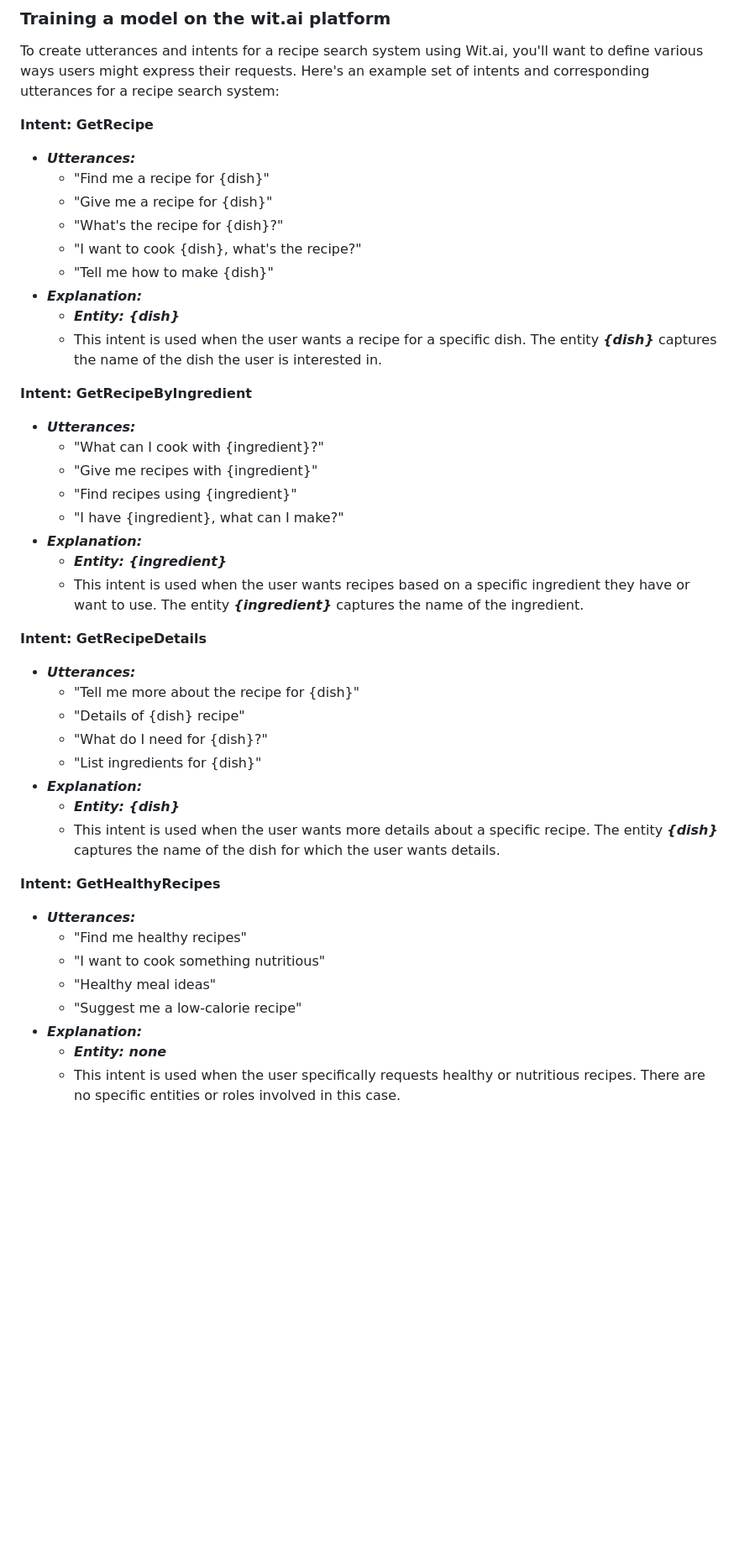
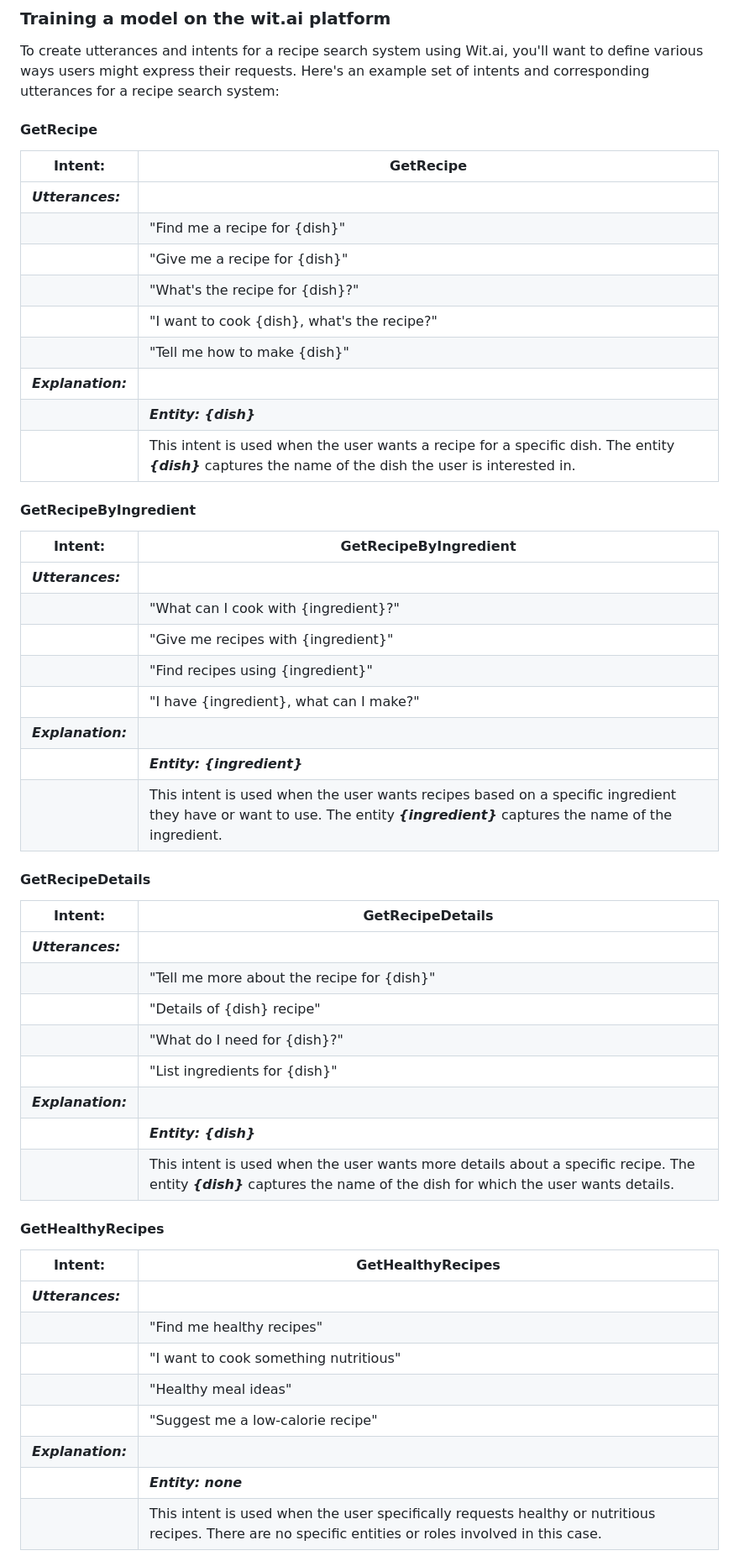
Before and after one commit to naturuplift/VoiceRecipeSearchSystem, a Markdown page: README.md, the part around one of its changes. Shown at 84% size. Drawn GitHub-style; blank space fills up the shorter version.

Commit message:
edit README file utterances and intents

```diff
--- a/README.md
+++ b/README.md
@@ -133,43 +137,56 @@ By defining intents, entities, and traits, you create a structured way for your
 
 To create utterances and intents for a recipe search system using Wit.ai, you'll want to define various ways users might express their requests. Here's an example set of intents and corresponding utterances for a recipe search system:
 
-**Intent: GetRecipe**
-- ***Utterances:***
-    - "Find me a recipe for {dish}"
-    - "Give me a recipe for {dish}"
-    - "What's the recipe for {dish}?"
-    - "I want to cook {dish}, what's the recipe?"
-    - "Tell me how to make {dish}"
-- ***Explanation:***
-    - ***Entity: {dish}***
-    - This intent is used when the user wants a recipe for a specific dish. The entity ***{dish}*** captures the name of the dish the user is interested in.
+#### **GetRecipe**
+|**Intent:**| **GetRecipe**|
+| ------ | ------ |
+| ***Utterances:***||
+||"Find me a recipe for {dish}"
+||"Give me a recipe for {dish}"
+||"What's the recipe for {dish}?"
+||"I want to cook {dish}, what's the recipe?"
+||"Tell me how to make {dish}"
+| ***Explanation:***
+|| ***Entity: {dish}***
+|| This intent is used when the user wants a recipe for a specific dish. The entity ***{dish}*** captures the name of the dish the user is interested in.
 
-**Intent: GetRecipeByIngredient**
-- ***Utterances:***
-    - "What can I cook with {ingredient}?"
-    - "Give me recipes with {ingredient}"
-    - "Find recipes using {ingredient}"
-    - "I have {ingredient}, what can I make?"
-- ***Explanation:***
-    - ***Entity: {ingredient}***
-    - This intent is used when the user wants recipes based on a specific ingredient they have or want to use. The entity ***{ingredient}*** captures the name of the ingredient.
+#### **GetRecipeByIngredient**
 
-**Intent: GetRecipeDetails**
-- ***Utterances:***
-    - "Tell me more about the recipe for {dish}"
-    - "Details of {dish} recipe"
-    - "What do I need for {dish}?"
-    - "List ingredients for {dish}"
-- ***Explanation:***
-    - ***Entity: {dish}***
-    - This intent is used when the user wants more details about a specific recipe. The entity ***{dish}*** captures the name of the dish for which the user wants details.
+|**Intent:** |**GetRecipeByIngredient**|
+| ------ | ------ |
+| ***Utterances:***|
+||"What can I cook with {ingredient}?"
+|| "Give me recipes with {ingredient}"
+|| "Find recipes using {ingredient}"
+|| "I have {ingredient}, what can I make?"
+| ***Explanation:***|
+|| ***Entity: {ingredient}***
+|| This intent is used when the user wants recipes based on a specific ingredient they have or want to use. The entity ***{ingredient}*** captures the name of the ingredient.
 
-**Intent: GetHealthyRecipes**
-- ***Utterances:***
-    - "Find me healthy recipes"
-    - "I want to cook something nutritious"
-    - "Healthy meal ideas"
-    - "Suggest me a low-calorie recipe"
-- ***Explanation:***
-    - ***Entity: none***
-    - This intent is used when the user specifically requests healthy or nutritious recipes. There are no specific entities or roles involved in this case.
+#### **GetRecipeDetails**
+
+|**Intent:**| **GetRecipeDetails**|
+| ------ | ------ |
+|***Utterances:***
+|| "Tell me more about the recipe for {dish}"
+|| "Details of {dish} recipe"
+|| "What do I need for {dish}?"
+|| "List ingredients for {dish}"
+| ***Explanation:***||
+|| ***Entity: {dish}***
+|| This intent is used when the user wants more details about a specific recipe. The entity ***{dish}*** captures the name of the dish for which the user wants details.
+
+#### **GetHealthyRecipes**
+
+|**Intent:**| **GetHealthyRecipes**|
+| ------ | ------ |
+| ***Utterances:***
+|| "Find me healthy recipes"
+|| "I want to cook something nutritious"
+|| "Healthy meal ideas"
+|| "Suggest me a low-calorie recipe"
+| ***Explanation:***|
+||***Entity: none***
+||This intent is used when the user specifically requests healthy or nutritious recipes. There are no specific entities or roles involved in this case.
+
+
```
Also changed, not shown: other parts of README.md (+44 -28 lines).
